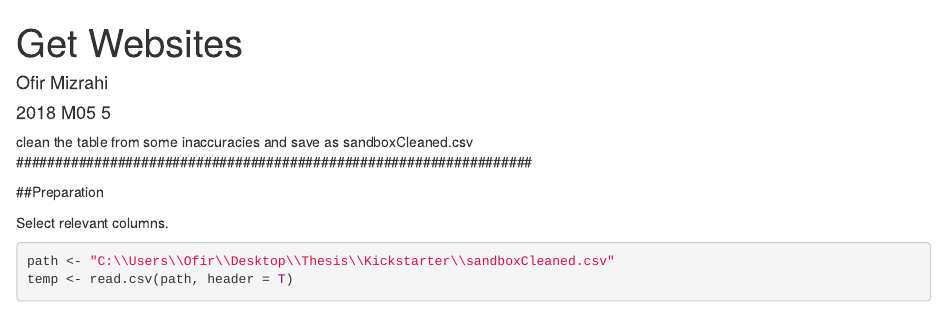
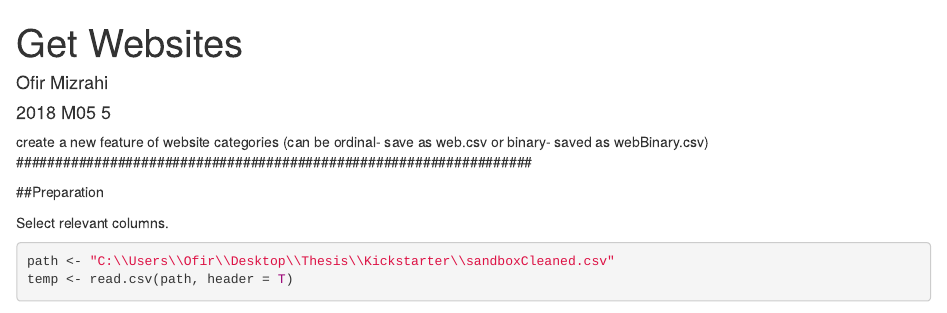
Before and after one commit to FAF89/kickstarter_BT, an R Markdown document (websites.Rmd): the page in a window 1100 px wide, from its top. Rendered offline with R 4.5, knitr and Pandoc, with nearby package versions; some code elsewhere in the file could not run offline.

Commit message:
create a new feature of website categories (can be ordinal- save as web.csv or binary- saved as webBinary.csv)

````diff
--- a/websites.Rmd
+++ b/websites.Rmd
@@ -12,7 +12,7 @@ library("sqldf")
 ```
 
 ##################################################################
-clean the table from some inaccuracies and save as sandboxCleaned.csv
+create a new feature of website categories (can be ordinal- save as web.csv or binary- saved as webBinary.csv)
 ##################################################################
 
 
````
